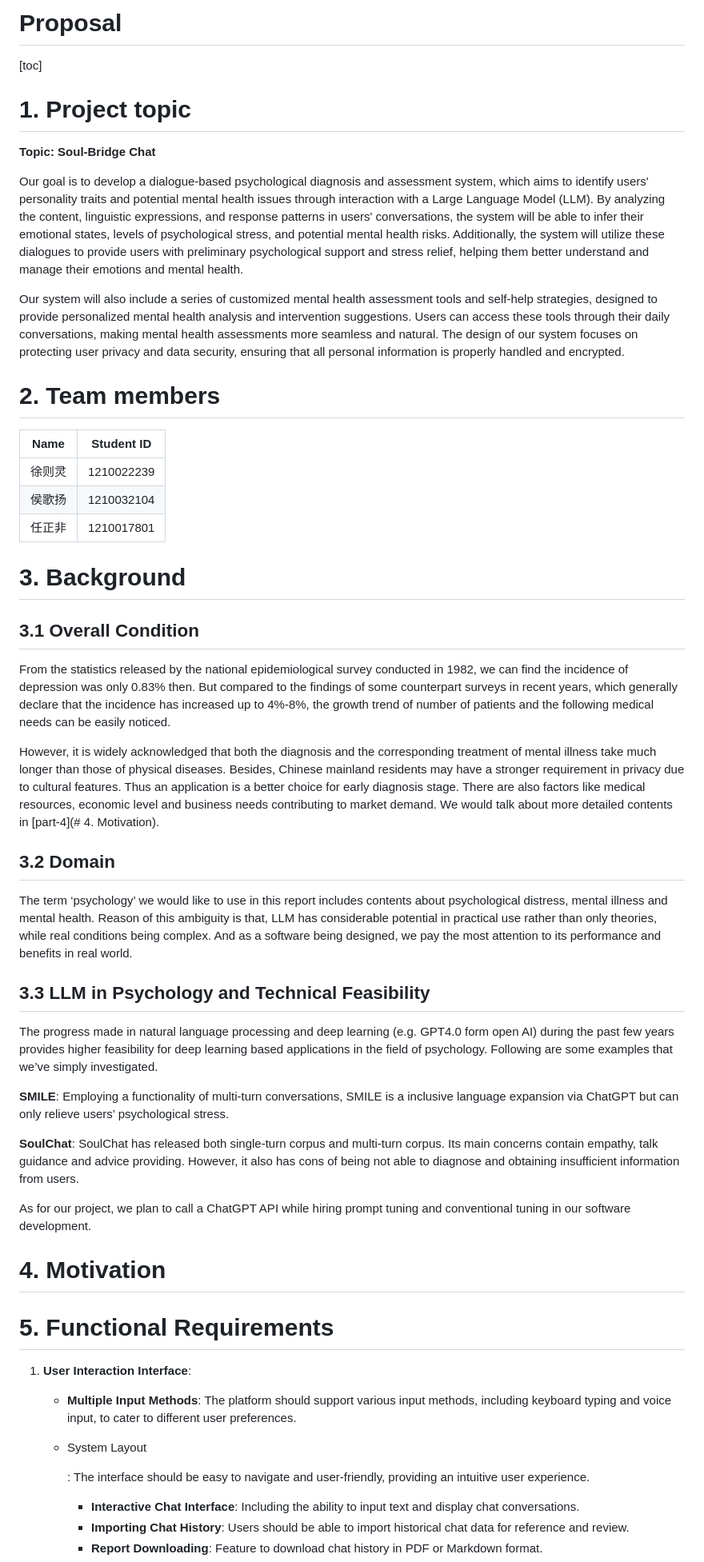
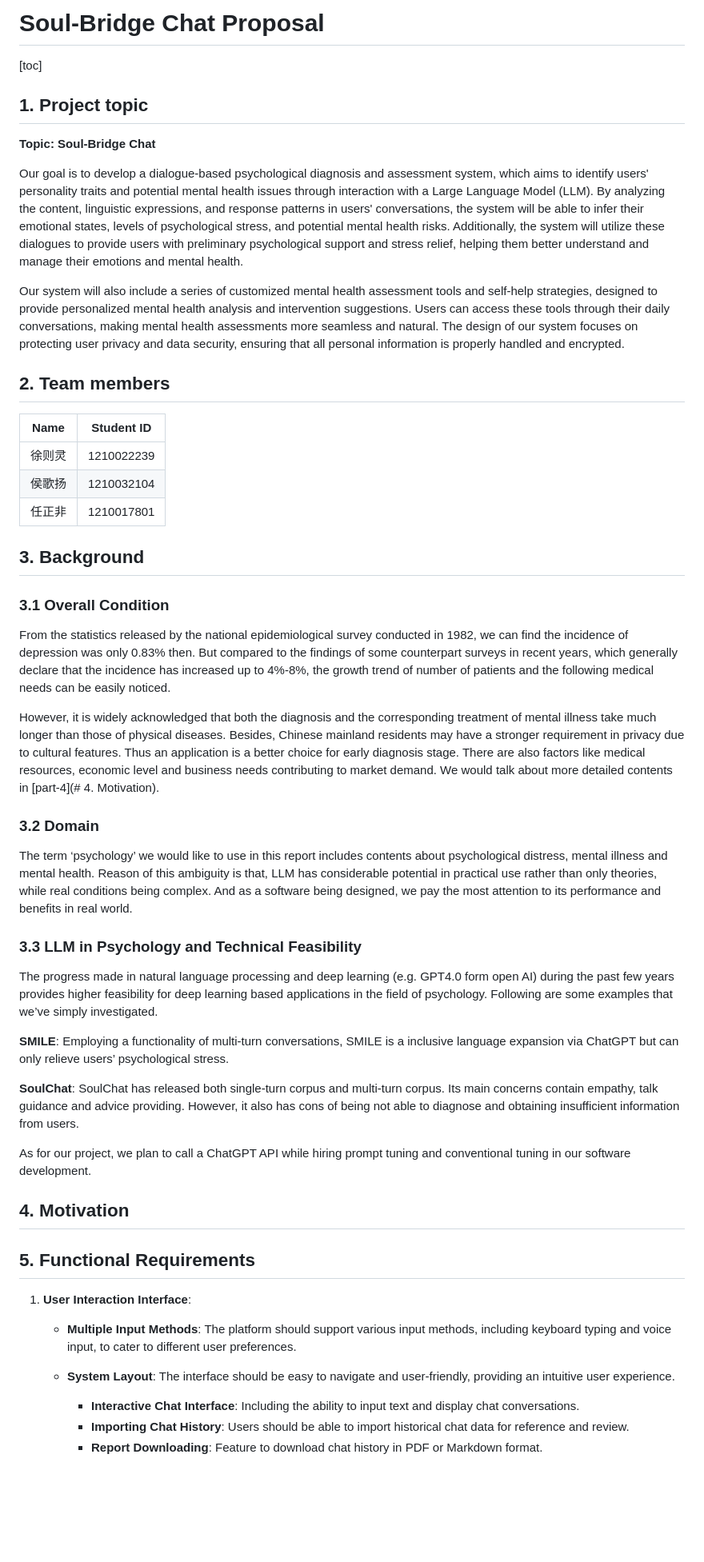
Before and after one commit to xuzel/LLM_psychology_chat, a Markdown page: Document/proposal.md, the part around one of its changes. Shown at 80% size. GitHub-like rendering; blank space fills up the shorter version.

Commit message:
proposal.md finish fix $

```diff
--- a/Document/proposal.md
+++ b/Document/proposal.md
@@ -1,8 +1,8 @@
-# Proposal
+#  Soul-Bridge Chat Proposal
 
 [toc]
 
-# 1. Project topic
+## 1. Project topic
 
 **Topic: Soul-Bridge Chat**
 
@@ -10,7 +10,7 @@ Our goal is to develop a dialogue-based psychological diagnosis and assessment s
 
 Our system will also include a series of customized mental health assessment tools and self-help strategies, designed to provide personalized mental health analysis and intervention suggestions. Users can access these tools through their daily conversations, making mental health assessments more seamless and natural. The design of our system focuses on protecting user privacy and data security, ensuring that all personal information is properly handled and encrypted.
 
-# 2. Team members
+## 2. Team members
 
 | Name   | Student ID |
 | ------ | ---------- |
@@ -18,21 +18,22 @@ Our system will also include a series of customized mental health assessment too
 | 侯歌扬 | 1210032104 |
 | 任正非 | 1210017801 |
 
-# 3. Background
+## 3. Background
 
-## 3.1 Overall Condition
+### 3.1 Overall Condition
 From the statistics released by the national epidemiological survey conducted in 1982, we can find the incidence of depression was only 0.83% then. But compared to the findings of some counterpart surveys in recent years, which generally declare that the incidence has increased up to 4%-8%, the growth trend of number of patients and the following medical needs can be easily noticed.
 
 However, it is widely acknowledged that both the diagnosis and the corresponding treatment of mental illness take much longer than those of physical diseases. Besides,  Chinese mainland residents may have a stronger requirement in privacy due to cultural features. Thus an application is a better choice for early diagnosis stage. There are also factors like medical resources, economic level and business needs contributing to market demand. We would talk about more detailed contents in [part-4](# 4. Motivation).
 
 
 
-## 3.2 Domain
+### 3.2 Domain
 The term ‘psychology’ we would like to use in this report includes contents about psychological distress, mental illness and mental health. Reason of this ambiguity is that, LLM has considerable potential in practical use rather than only theories, while real conditions being complex. And as a software being designed, we pay the most attention to its performance and benefits in real world.
 
 
 
-## 3.3 LLM in Psychology and Technical Feasibility
+### 3.3 LLM in Psychology and Technical Feasibility
+
 The progress made in natural language processing and deep learning (e.g. GPT4.0 form open AI) during the past few years provides higher feasibility for deep learning based applications in the field of psychology. Following are some examples that we’ve simply investigated.
 
 **SMILE**: Employing a functionality of multi-turn conversations, SMILE is a inclusive language expansion via ChatGPT but can only relieve users’ psychological stress.
@@ -41,18 +42,14 @@ The progress made in natural language processing and deep learning (e.g. GPT4.0
 
 As for our project, we plan to call a ChatGPT API while hiring prompt tuning and conventional tuning in our software development.
 
-# 4. Motivation
+## 4. Motivation
 
-# 5. Functional Requirements
+## 5. Functional Requirements
 
 1. **User Interaction Interface**:
-
    - **Multiple Input Methods**: The platform should support various input methods, including keyboard typing and voice input, to cater to different user preferences.
 
-   - System Layout
-
-     : The interface should be easy to navigate and user-friendly, providing an intuitive user experience.
-
+   - **System Layout**: The interface should be easy to navigate and user-friendly, providing an intuitive user experience.
      - **Interactive Chat Interface**: Including the ability to input text and display chat conversations.
      - **Importing Chat History**: Users should be able to import historical chat data for reference and review.
      - **Report Downloading**: Feature to download chat history in PDF or Markdown format.
```
Also changed, not shown: other parts of Document/proposal.md (+7 -20 lines).
